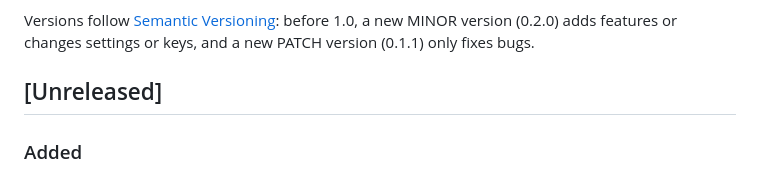
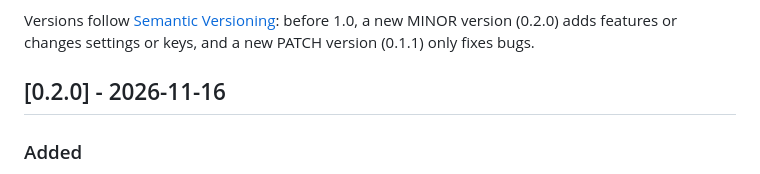
Before and after one commit to JonasAtelier/termcode, a Markdown page: CHANGELOG.md, the part around the change. Drawn GitHub-style.

```diff
--- a/CHANGELOG.md
+++ b/CHANGELOG.md
@@ -6,7 +6,7 @@ Versions follow [Semantic Versioning](https://semver.org): before 1.0, a new MIN
 version (0.2.0) adds features or changes settings or keys, and a new PATCH version
 (0.1.1) only fixes bugs.
 
-## [Unreleased]
+## [0.2.0] - 2026-11-16
 
 ### Added
 - A terminal under the editors: Ctrl+` or the button beside Split Editor shows and hides
```
Also changed, not shown: README.md (+5 -1 lines), doc/screenshots/editor.png (added), doc/screenshots/git.png (added), 4 other files.
